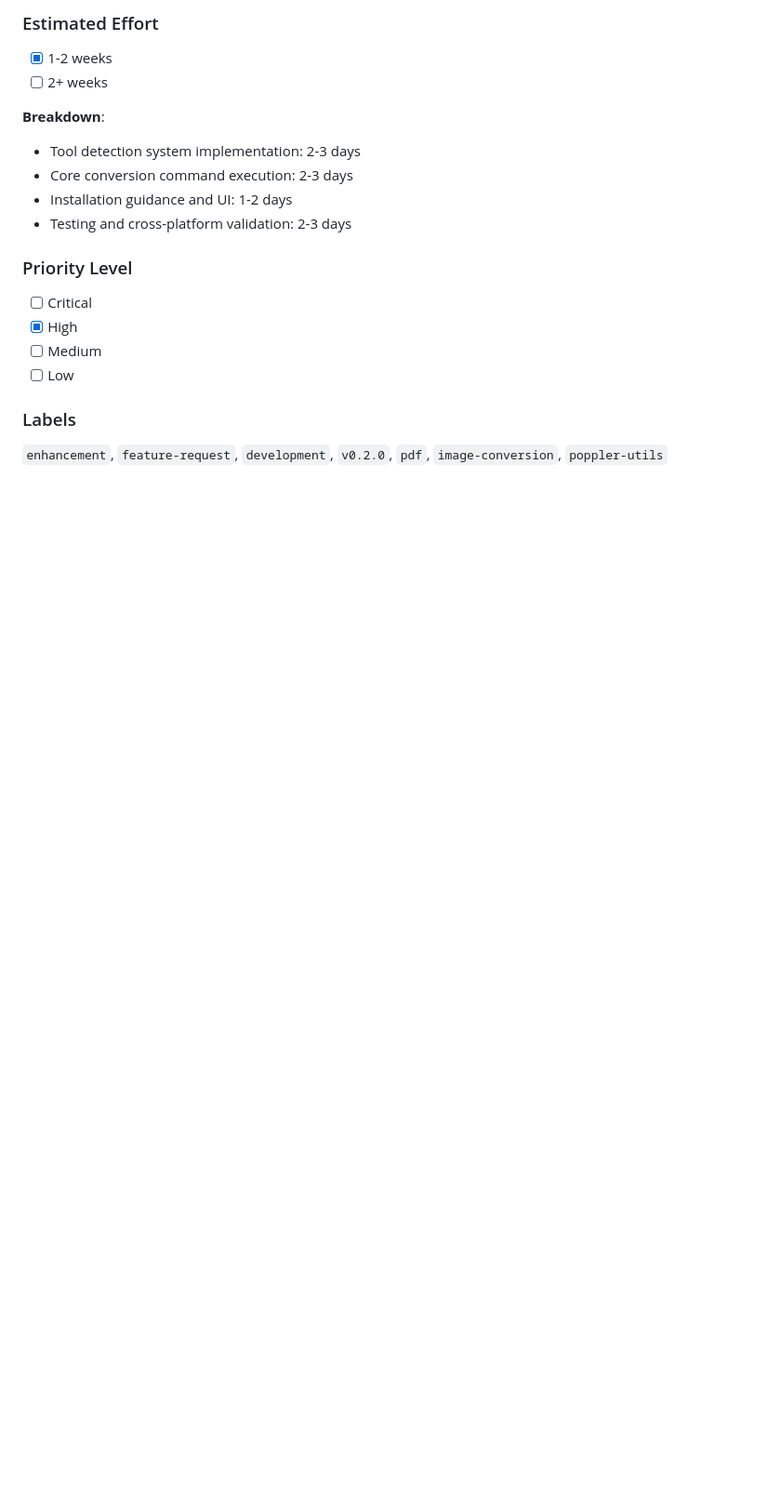
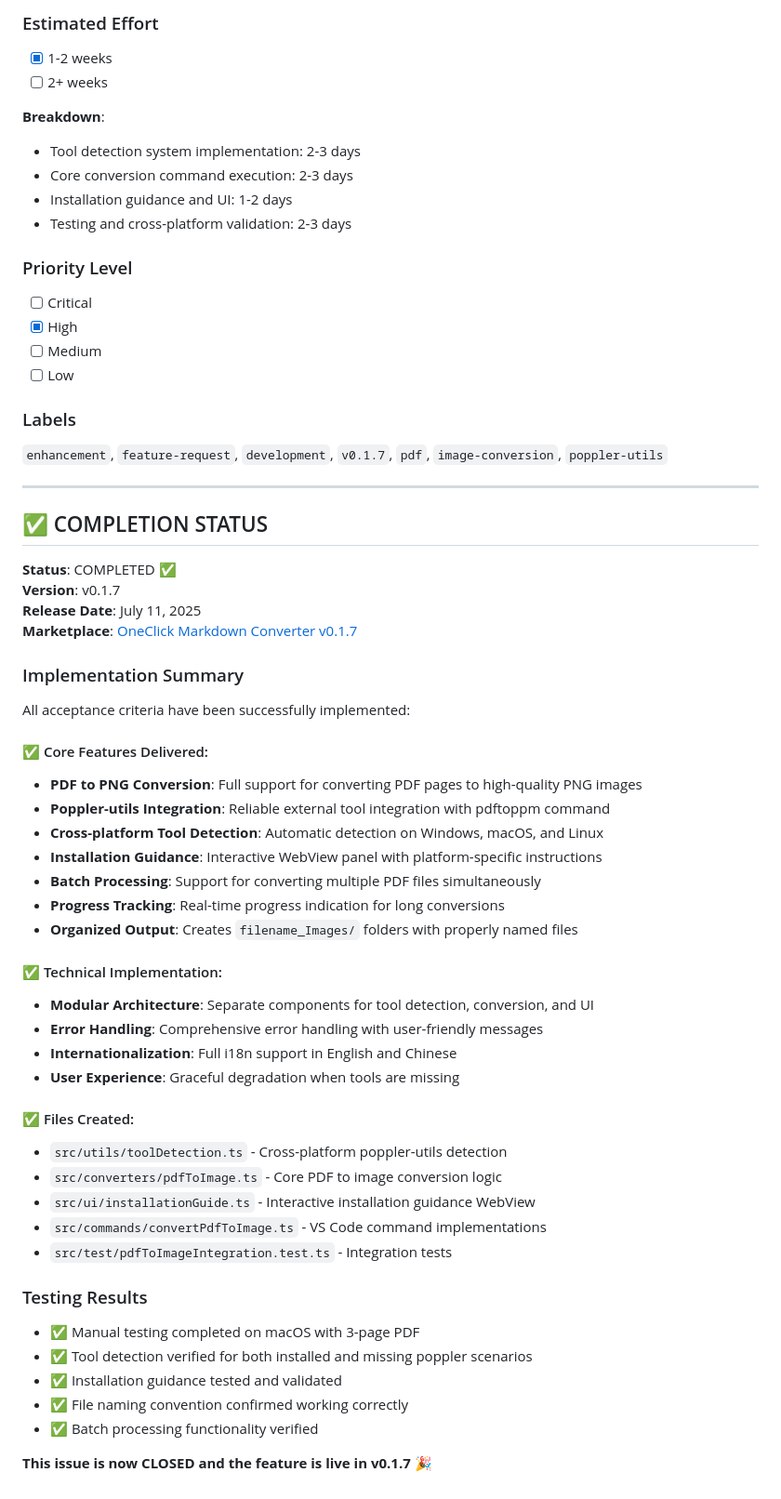
Before and after one commit to hddevteam/vscode-md-converter, a Markdown page: .github/ISSUES/pdf-to-image.md, the part around the change printed below. Shown: that part at 93% size. Rendered like a GitHub page; blank space fills up the shorter version.

Commit message:
docs: close PDF to Image conversion issue - feature completed in v0.1.7
- All acceptance criteria successfully implemented
- Feature published to VS Code Marketplace
- Cross-platform tool detection and installation guidance working
- Batch processing and progress tracking implemented
- Comprehensive testing completed

Closes #pdf-to-image

```diff
--- a/.github/ISSUES/pdf-to-image.md
+++ b/.github/ISSUES/pdf-to-image.md
@@ -119,4 +119,47 @@ Implement functionality to convert PDF pages to PNG images using poppler-utils c
 - [ ] Low
 
 ### Labels
-`enhancement`, `feature-request`, `development`, `v0.2.0`, `pdf`, `image-conversion`, `poppler-utils`
+`enhancement`, `feature-request`, `development`, `v0.1.7`, `pdf`, `image-conversion`, `poppler-utils`
+
+---
+
+## ✅ COMPLETION STATUS
+
+**Status**: COMPLETED ✅
+**Version**: v0.1.7
+**Release Date**: July 11, 2025
+**Marketplace**: [OneClick Markdown Converter v0.1.7](https://marketplace.visualstudio.com/items?itemName=luckyXmobile.document-md-converter)
+
+### Implementation Summary
+All acceptance criteria have been successfully implemented:
+
+#### ✅ Core Features Delivered:
+- **PDF to PNG Conversion**: Full support for converting PDF pages to high-quality PNG images
+- **Poppler-utils Integration**: Reliable external tool integration with pdftoppm command
+- **Cross-platform Tool Detection**: Automatic detection on Windows, macOS, and Linux
+- **Installation Guidance**: Interactive WebView panel with platform-specific instructions
+- **Batch Processing**: Support for converting multiple PDF files simultaneously
+- **Progress Tracking**: Real-time progress indication for long conversions
+- **Organized Output**: Creates `filename_Images/` folders with properly named files
+
+#### ✅ Technical Implementation:
+- **Modular Architecture**: Separate components for tool detection, conversion, and UI
+- **Error Handling**: Comprehensive error handling with user-friendly messages
+- **Internationalization**: Full i18n support in English and Chinese
+- **User Experience**: Graceful degradation when tools are missing
+
+#### ✅ Files Created:
+- `src/utils/toolDetection.ts` - Cross-platform poppler-utils detection
+- `src/converters/pdfToImage.ts` - Core PDF to image conversion logic
+- `src/ui/installationGuide.ts` - Interactive installation guidance WebView
+- `src/commands/convertPdfToImage.ts` - VS Code command implementations
+- `src/test/pdfToImageIntegration.test.ts` - Integration tests
+
+### Testing Results
+- ✅ Manual testing completed on macOS with 3-page PDF
+- ✅ Tool detection verified for both installed and missing poppler scenarios
+- ✅ Installation guidance tested and validated
+- ✅ File naming convention confirmed working correctly
+- ✅ Batch processing functionality verified
+
+**This issue is now CLOSED and the feature is live in v0.1.7** 🎉
```
Also changed, not shown: other parts of .github/ISSUES/pdf-to-image.md (+11 -11 lines).
